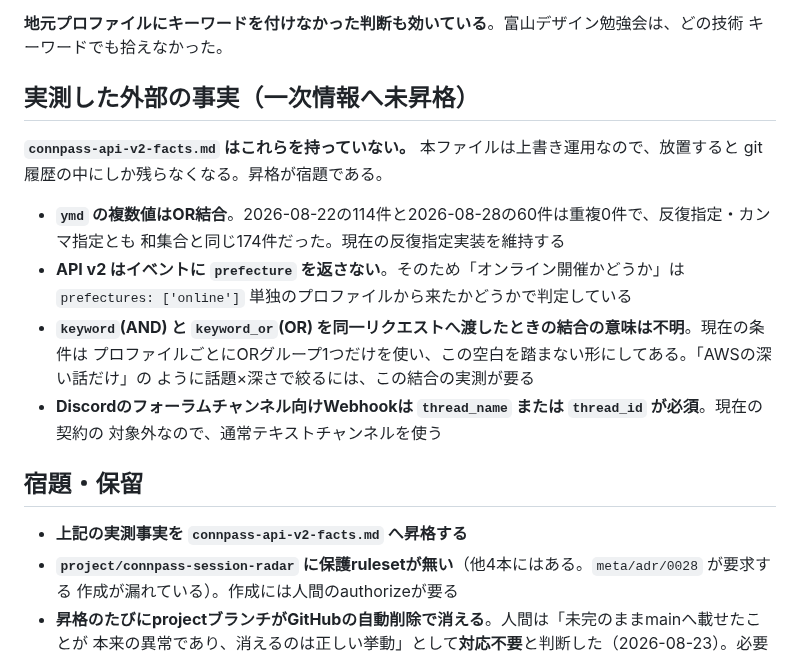
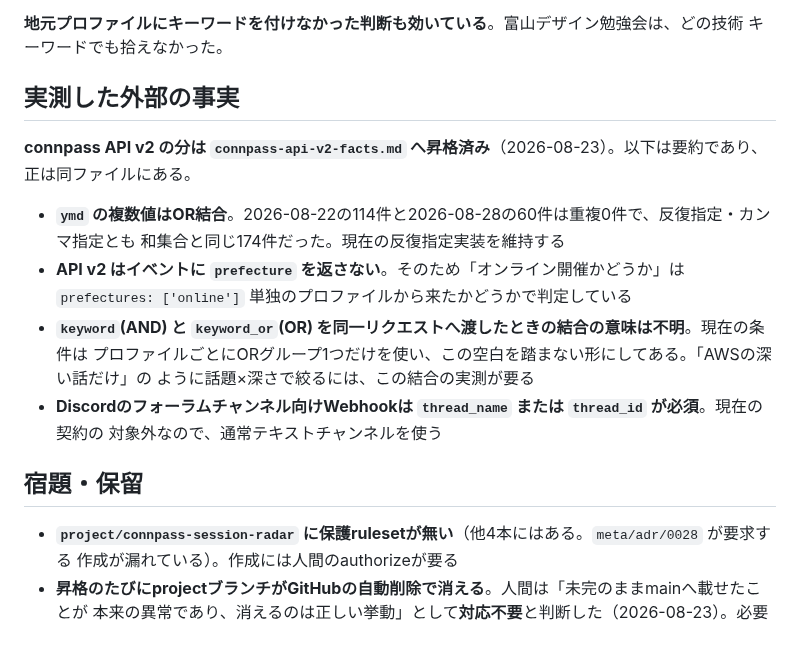
Before and after one commit to Vazial/ai-driven-dev-template, a Markdown page: projects/connpass-session-radar/activeContext.md, the part around the change. Drawn GitHub-style.

```diff
--- a/projects/connpass-session-radar/activeContext.md
+++ b/projects/connpass-session-radar/activeContext.md
@@ -53,10 +53,10 @@ Markdownとして描画されなかった。しかも翌朝は78件中73件が
 **地元プロファイルにキーワードを付けなかった判断も効いている**。富山デザイン勉強会は、どの技術
 キーワードでも拾えなかった。
 
-## 実測した外部の事実（一次情報へ未昇格）
+## 実測した外部の事実
 
-**`connpass-api-v2-facts.md` はこれらを持っていない。** 本ファイルは上書き運用なので、放置すると
-git履歴の中にしか残らなくなる。昇格が宿題である。
+**connpass API v2 の分は `connpass-api-v2-facts.md` へ昇格済み**（2026-08-23）。以下は要約であり、
+正は同ファイルにある。
 
 - **`ymd` の複数値はOR結合**。2026-08-22の114件と2026-08-28の60件は重複0件で、反復指定・カンマ指定とも
   和集合と同じ174件だった。現在の反復指定実装を維持する
@@ -70,7 +70,6 @@ git履歴の中にしか残らなくなる。昇格が宿題である。
 
 ## 宿題・保留
 
-- **上記の実測事実を `connpass-api-v2-facts.md` へ昇格する**
 - **`project/connpass-session-radar` に保護rulesetが無い**（他4本にはある。`meta/adr/0028` が要求する
   作成が漏れている）。作成には人間のauthorizeが要る
 - **昇格のたびにprojectブランチがGitHubの自動削除で消える**。人間は「未完のままmainへ載せたことが
```
Also changed, not shown: projects/connpass-session-radar/connpass-api-v2-facts.md (+36 -3 lines).
